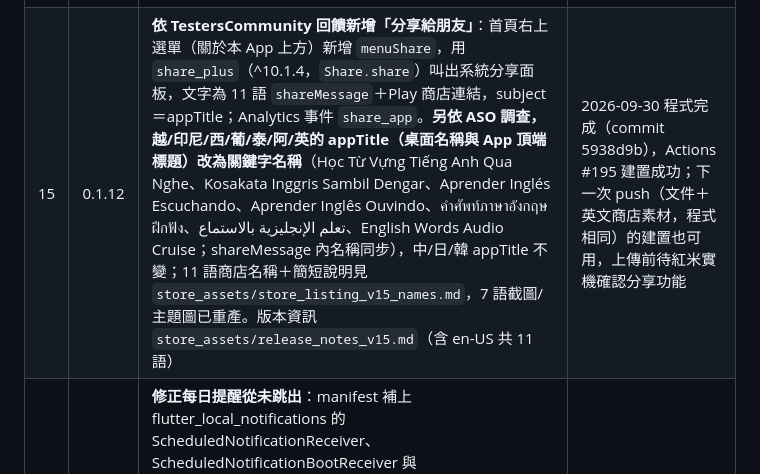
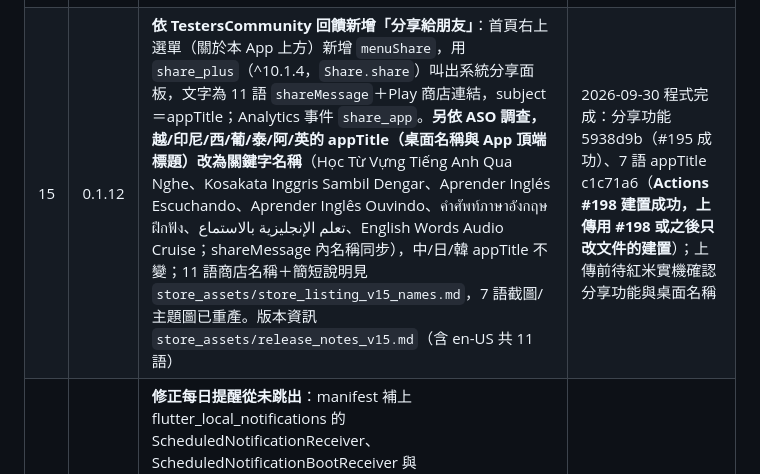
Before and after one commit to lawrence124875/english-learning-app, a Markdown page: HANDOFF.md, the part around the change. Rendered like a GitHub page.

Commit message:
HANDOFF：第十五版上傳用 #198

```diff
--- a/HANDOFF.md
+++ b/HANDOFF.md
@@ -138,7 +138,7 @@ docs/                          GitHub Pages：隱私權政策、app-ads.txt（
 | 12 | 0.1.9 | 正式 App 桌面圖示（Android 自適應圖示）、桌面 App 名稱依手機語言顯示 10 語 appTitle（原為 english_learning_app）；iOS 相容的平台判斷（Android 行為不變）。版本資訊 `store_assets/release_notes_v12.md`（10 語） | 2026-09-29 程式完成，Actions #164、#165 建置成功（#165 只多改 HANDOFF，程式相同）；**2026-09-29 Lawrence 以 #165 的 AAB 上傳封閉測試（未先實機測試），同日審查通過發布** |
 | 13 | 0.1.10 | **修正 Crashlytics 回報的當機** `NotificationService.requestPermission`（第 9～10 版，3 次/2 人）：`PlatformException(error, Attempt to invoke virtual method ... on a null object reference)`，外掛在沒有前景 Activity 時請求通知權限失敗；未接住導致 `AppState.initialize()` 中斷、畫面卡在載入中。修法：requestPermission 一律 try/catch（失敗回傳 false、記 Crashlytics 非當機）；啟動時不再請求通知權限（只在使用者開啟提醒時請求）；啟動時兩個提醒排程各包 try/catch。版本資訊 `store_assets/release_notes_v13.md`（10 語） | 2026-09-29 程式完成，Actions #179、#180 建置成功（#180 只多了版本資訊與 HANDOFF，程式相同，上傳用 #180）；第十二版已發布；**2026-09-29 Lawrence 已上傳第十三版 AAB 至封閉測試送審** |
 | 14 | 0.1.11 | **修正點每日提醒通知回到 App 後畫面停住不能操作**（2026-09-29 Lawrence 在紅米的第十三版（Play 版）回報：通知診斷「1 分鐘後測試」通知有跳，點下去回 App 就停住；Play 上第十三版以前都有此問題，第十四版實機確認後應盡快上傳）。原因：flutter create 範本 MainActivity 為 `launchMode="singleTop"`（新範本另有 `taskAffinity=""`），flutter_local_notifications 的通知 PendingIntent 在 App 已在背景時會再建立第二個 MainActivity；AudioServiceActivity 讓所有 MainActivity 共用同一個快取 FlutterEngine，舊實例被銷毀時把引擎拆離 → 新畫面只剩最後一格、無法操作。修法：`scripts/patch_main_activity.sh` 把 MainActivity 改成 `launchMode="singleTask"`（通知、桌面圖示都回到同一個實例）。取捨：在 Play 付款頁/檔案選擇等外部畫面時按 Home 再點桌面圖示，外部畫面會被關掉（付款視為取消），可接受。版本資訊 `store_assets/release_notes_v14.md`（10 語） | 2026-09-29 程式完成，Actions #185、#186 建置成功（#186 只多版本資訊，程式相同，上傳用 #186）；**2026-09-29 紅米實機三項確認通過**（點通知回 App、媒體卡片回 App、桌面圖示回原頁面皆正常）；**2026-09-29 已上傳 #186 AAB 至封閉測試，審查中**，並通知 TestersCommunity 測試者 |
-| 15 | 0.1.12 | **依 TestersCommunity 回饋新增「分享給朋友」**：首頁右上選單（關於本 App 上方）新增 `menuShare`，用 `share_plus`（^10.1.4，`Share.share`）叫出系統分享面板，文字為 11 語 `shareMessage`＋Play 商店連結，subject＝appTitle；Analytics 事件 `share_app`。**另依 ASO 調查，越/印尼/西/葡/泰/阿/英的 appTitle（桌面名稱與 App 頂端標題）改為關鍵字名稱**（Học Từ Vựng Tiếng Anh Qua Nghe、Kosakata Inggris Sambil Dengar、Aprender Inglés Escuchando、Aprender Inglês Ouvindo、คำศัพท์ภาษาอังกฤษ ฝึกฟัง、تعلم الإنجليزية بالاستماع、English Words Audio Cruise；shareMessage 內名稱同步），中/日/韓 appTitle 不變；11 語商店名稱＋簡短說明見 `store_assets/store_listing_v15_names.md`，7 語截圖/主題圖已重產。版本資訊 `store_assets/release_notes_v15.md`（含 en-US 共 11 語） | 2026-09-30 程式完成（commit 5938d9b），Actions #195 建置成功；下一次 push（文件＋英文商店素材，程式相同）的建置也可用，上傳前待紅米實機確認分享功能 |
+| 15 | 0.1.12 | **依 TestersCommunity 回饋新增「分享給朋友」**：首頁右上選單（關於本 App 上方）新增 `menuShare`，用 `share_plus`（^10.1.4，`Share.share`）叫出系統分享面板，文字為 11 語 `shareMessage`＋Play 商店連結，subject＝appTitle；Analytics 事件 `share_app`。**另依 ASO 調查，越/印尼/西/葡/泰/阿/英的 appTitle（桌面名稱與 App 頂端標題）改為關鍵字名稱**（Học Từ Vựng Tiếng Anh Qua Nghe、Kosakata Inggris Sambil Dengar、Aprender Inglés Escuchando、Aprender Inglês Ouvindo、คำศัพท์ภาษาอังกฤษ ฝึกฟัง、تعلم الإنجليزية بالاستماع、English Words Audio Cruise；shareMessage 內名稱同步），中/日/韓 appTitle 不變；11 語商店名稱＋簡短說明見 `store_assets/store_listing_v15_names.md`，7 語截圖/主題圖已重產。版本資訊 `store_assets/release_notes_v15.md`（含 en-US 共 11 語） | 2026-09-30 程式完成：分享功能 5938d9b（#195 成功）、7 語 appTitle c1c71a6（**Actions #198 建置成功，上傳用 #198 或之後只改文件的建置**）；上傳前待紅米實機確認分享功能與桌面名稱 |
 | 10 | 0.1.7 | **修正每日提醒從未跳出**：manifest 補上 flutter_local_notifications 的 ScheduledNotificationReceiver、ScheduledNotificationBootReceiver 與 RECEIVE_BOOT_COMPLETED（先前所有手機的定時提醒都不會觸發）；第二輪（紅米實測仍未跳出）：改用精準鬧鐘（SCHEDULE_EXACT_ALARM，使用者設定提醒時若未允許會開系統「鬧鐘與提醒」頁；未允許則退回非精準）、提醒頻道改高重要性 `reminder_high`（會跳橫幅，舊頻道刪除）；第三輪（2026-09-27 紅米實測仍無通知、通知中心與圖示角標皆無）：新增隱藏「通知診斷」工具（學習統計頁**長按「每日提醒」標題**）：顯示初始化結果、通知權限、精準鬧鐘權限、提醒頻道重要性、已排程 ID，並可發「立即測試」與「1 分鐘後測試」通知，用來區分是「通知根本發不出來」還是「排程沒觸發」。Lawrence 回報：通知開關、自啟動、省電無限制都已設定；特殊權限裡找不到「鬧鐘與提醒」；設定時間後有顯示「已完成設定」（=排程有進系統），但從未跳出「允許通知」系統視窗。測試機為紅米 Note 8／Android 11（所以沒有通知權限視窗、沒有「鬧鐘與提醒」，精準鬧鐘預設允許）。按 Home 鍵不滑掉 App、鎖屏等候仍無提醒，但朗讀的鎖屏媒體通知正常顯示→排除強制停止，問題在提醒頻道或排程觸發。診斷工具在 Actions #125 建置成功。**真正原因找到**：診斷顯示權限/頻道/排程全正常、立即通知會跳，但 1 分鐘測試報 `scheduledDate: Must be a date in the future`——`_nextInstanceOfLocalTime` 等處把本地時間先減時區偏移再丟 `TZDateTime.from`，但 `from` 取的是絕對時間點（epoch），等於多減 8 小時：每日提醒其實每天在設定時間**提早 8 小時**觸發（設 19:00 會在 11:00 跳），久未使用提醒也提早 8 小時。已改為直接 `TZDateTime.from(本地DateTime, tz.UTC)`。踩坑：**TZDateTime.from 不看牆上時鐘，別手動加減時區偏移**。2026-09-27 Actions #127 紅米實測：1 分鐘測試與每日提醒皆準時跳出 ✅。「通知診斷」工具保留（隱藏、僅中文，開發用） 另含：自訂教材 CSV 第一欄語言可選（朗讀用該語言 TTS）、英文介面作為不支援語言的預設（新增 app_en.arb）、功能介紹與匯入說明加一句「也可匯入英文以外的語言」（新 key `importWordLangLabel`）、CSV 表頭改為第一或第二欄是語言名稱也算表頭、翻譯語言英文選項改為單純「英文」、匯入時檢查手機有無該語言 TTS 語音並提示安裝、翻譯欄擴充為 13 種（新增簡中、法、德、義、泰） | 提醒已實機驗證通過；第一欄語言與英文介面待實機確認後上傳 |
 
 注意：第 5 版之前的日韓越印尼教材翻譯其實也受第 8 版修正的 bug 影響（實際沒顯示），第 8 版起才真正生效。
```
